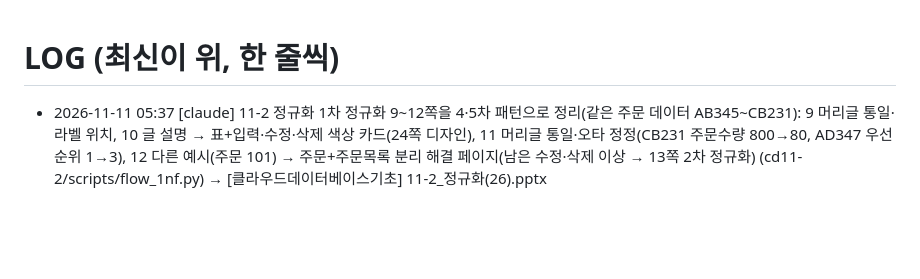
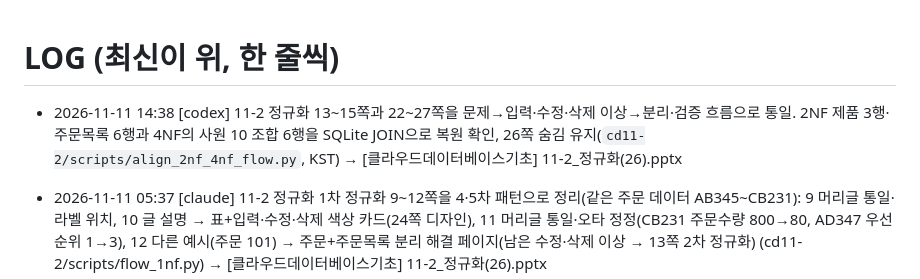
Before and after one commit to bsmkorea1216sj/chatbot, a Markdown page: db-course/LOG.md, the part around the change. Drawn GitHub-style; blank space fills up the shorter version.

Commit message:
[codex] 11-2 2차·4차 정규화 교안 작업 기록 공유

```diff
--- a/db-course/LOG.md
+++ b/db-course/LOG.md
@@ -1,5 +1,6 @@
 # LOG (최신이 위, 한 줄씩)
 
+- 2026-11-11 14:38 [codex] 11-2 정규화 13~15쪽과 22~27쪽을 문제→입력·수정·삭제 이상→분리·검증 흐름으로 통일. 2NF 제품 3행·주문목록 6행과 4NF의 사원 10 조합 6행을 SQLite JOIN으로 복원 확인, 26쪽 숨김 유지(`cd11-2/scripts/align_2nf_4nf_flow.py`, KST) → [클라우드데이터베이스기초] 11-2_정규화(26).pptx
 - 2026-11-11 05:37 [claude] 11-2 정규화 1차 정규화 9~12쪽을 4·5차 패턴으로 정리(같은 주문 데이터 AB345~CB231): 9 머리글 통일·라벨 위치, 10 글 설명 → 표+입력·수정·삭제 색상 카드(24쪽 디자인), 11 머리글 통일·오타 정정(CB231 주문수량 800→80, AD347 우선순위 1→3), 12 다른 예시(주문 101) → 주문+주문목록 분리 해결 페이지(남은 수정·삭제 이상 → 13쪽 2차 정규화) (cd11-2/scripts/flow_1nf.py) → [클라우드데이터베이스기초] 11-2_정규화(26).pptx
 - 2026-11-11 14:26 [codex] 11-2 정규화 27쪽 유효한 DBA 이력 2행과 조회 조건 비교, 31~41쪽 Colab 셀 11개 링크 및 1~5NF 출력·제출·노트 동기화. 노트북 코드 5셀 실행 검증, 35~37쪽 실습 템플릿 정리(`slide27_4nf_applied.py`, `sync_colab_slides_31_41.py`, KST) → [클라우드데이터베이스기초] 11-2_정규화(26).pptx
 - 2026-11-11 05:25 [claude] 11-2 정규화 5차 정규화 28~30쪽을 4차 패턴으로 재구성: 27쪽 지원내역(사원 10·20, 6행) 기준 ①28 두 열씩 세 표로 나누기 ②29 다시 JOIN → 7행·가짜 행 (10, PA, DBA)·판단(손실 분해 → 한 표 유지 = 5NF) ③30(보이는 쪽) 한 장 요약. 24·25쪽 디자인·제목 자리 통일, 숨김(26·28·29) 유지, 코드로 JOIN 결과 검증 (cd11-2/scripts/flow_5nf.py) → [클라우드데이터베이스기초] 11-2_정규화(26).pptx
```
